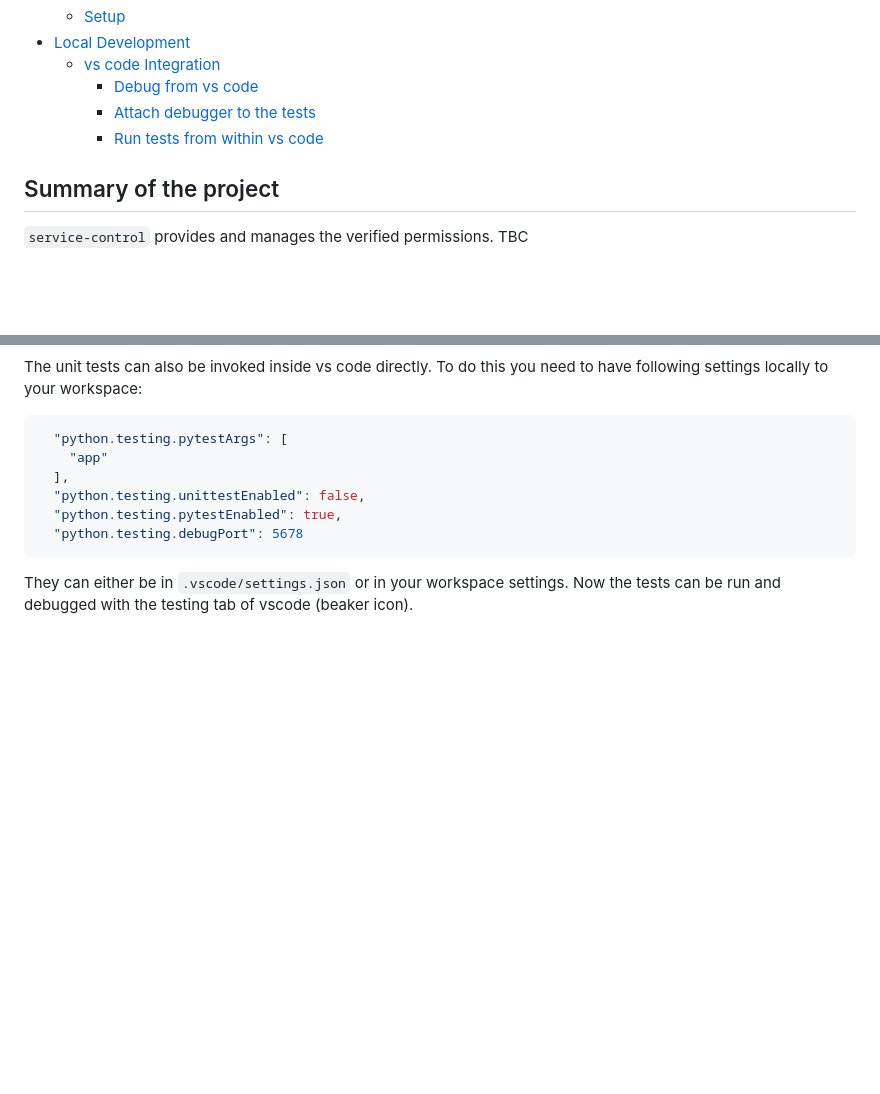
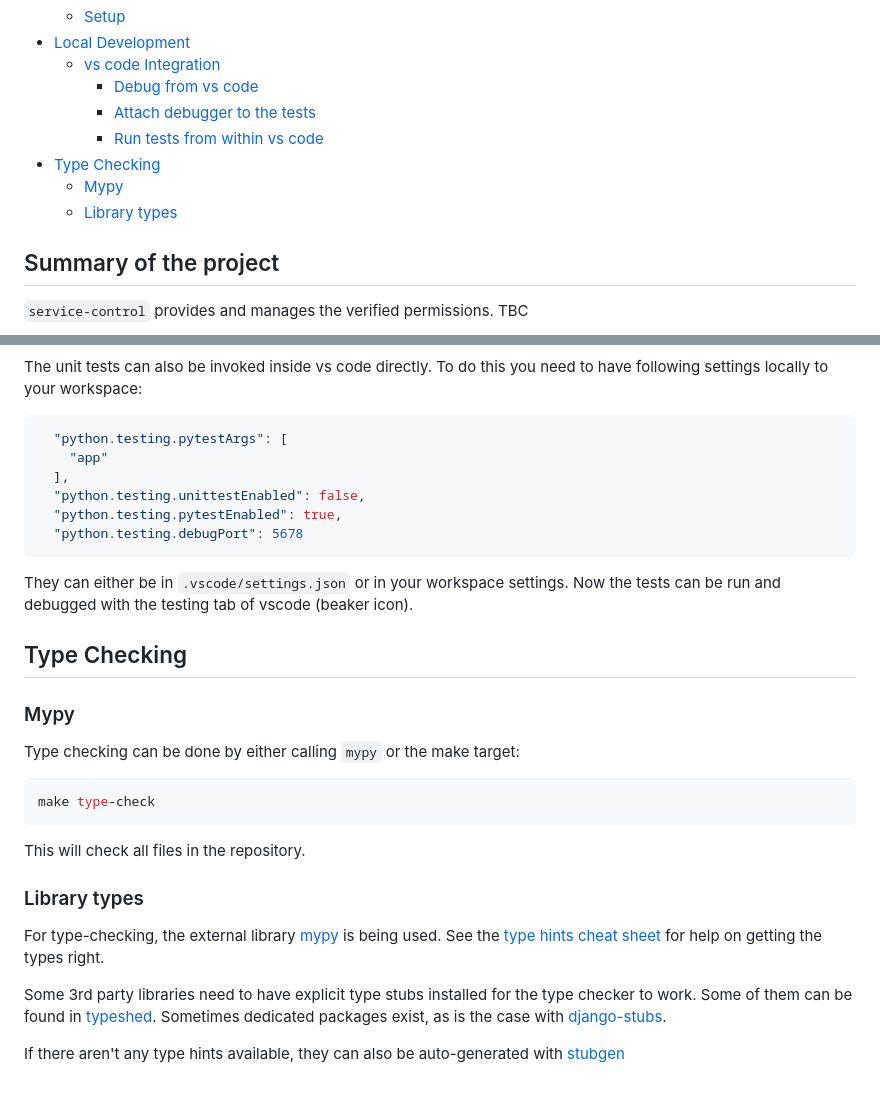
Before and after one commit to geoadmin/service-control, a Markdown page: README.md, 2 parts joined by grey strips. GitHub-like rendering; blank space fills up the shorter version.

Commit message:
PB-911 Document type checking

````diff
--- a/README.md
+++ b/README.md
@@ -18,6 +18,9 @@
     - [Debug from vs code](#debug-from-vs-code)
     - [Attach debugger to the tests](#attach-debugger-to-the-tests)
     - [Run tests from within vs code](#run-tests-from-within-vs-code)
+- [Type Checking](#type-checking)
+  - [Mypy](#mypy)
+  - [Library types](#library-types)
 
 ## Summary of the project
 
@@ -108,3 +111,25 @@ settings locally to your workspace:
 
 They can either be in `.vscode/settings.json` or in your workspace settings. Now the tests can be
 run and debugged with the testing tab of vscode (beaker icon).
+
+## Type Checking
+
+### Mypy
+
+Type checking can be done by either calling `mypy` or the make target:
+
+```sh
+make type-check
+```
+
+This will check all files in the repository.
+
+### Library types
+
+For type-checking, the external library [mypy](https://mypy.readthedocs.io) is being used. See the [type hints cheat sheet](https://mypy.readthedocs.io/en/stable/cheat_sheet_py3.html) for help on getting the types right.
+
+Some 3rd party libraries need to have explicit type stubs installed for the type checker
+to work. Some of them can be found in [typeshed](https://github.com/python/typeshed). Sometimes dedicated
+packages exist, as is the case with [django-stubs](https://pypi.org/project/django-stubs/).
+
+If there aren't any type hints available, they can also be auto-generated with [stubgen](https://mypy.readthedocs.io/en/stable/stubgen.html)
````
